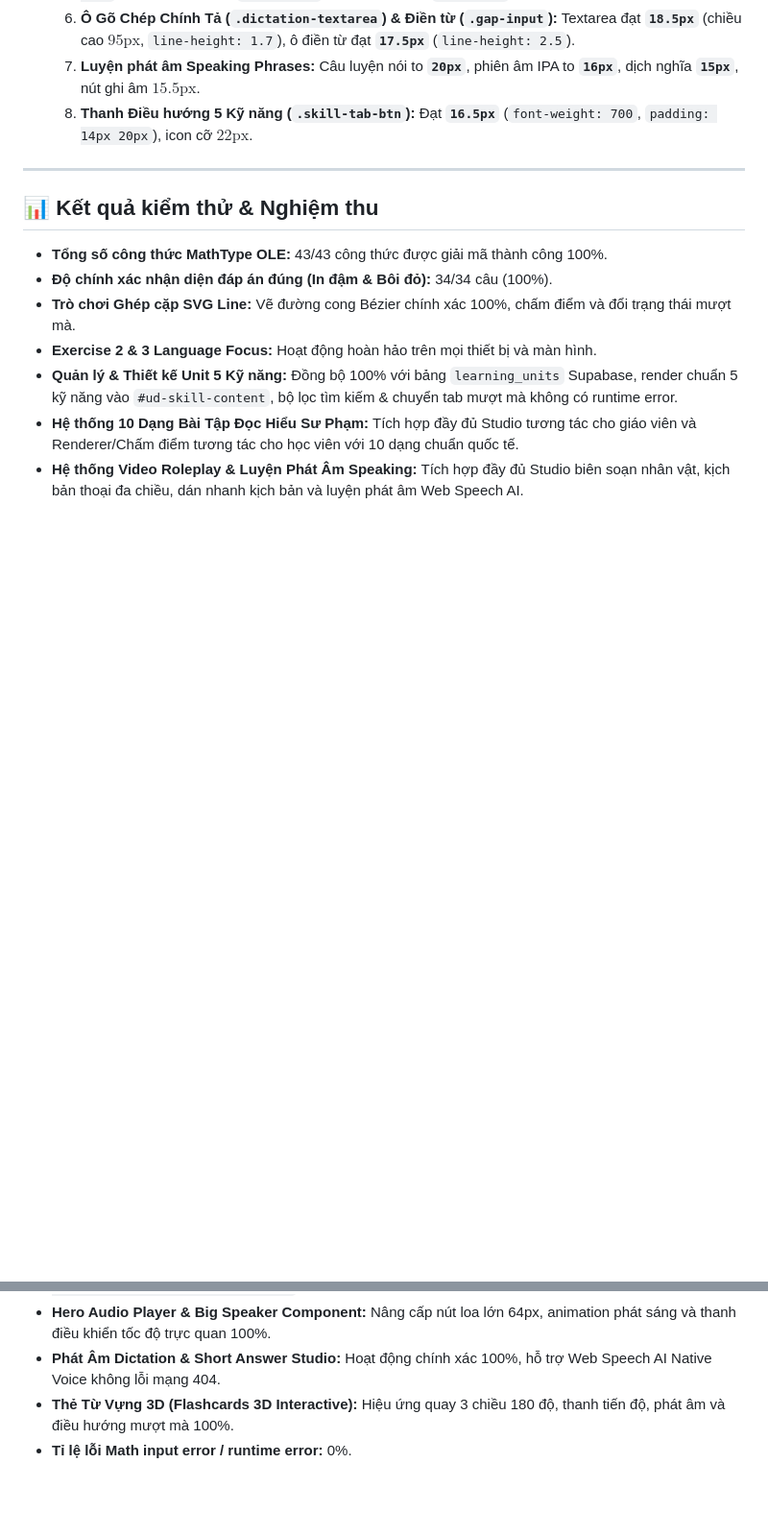
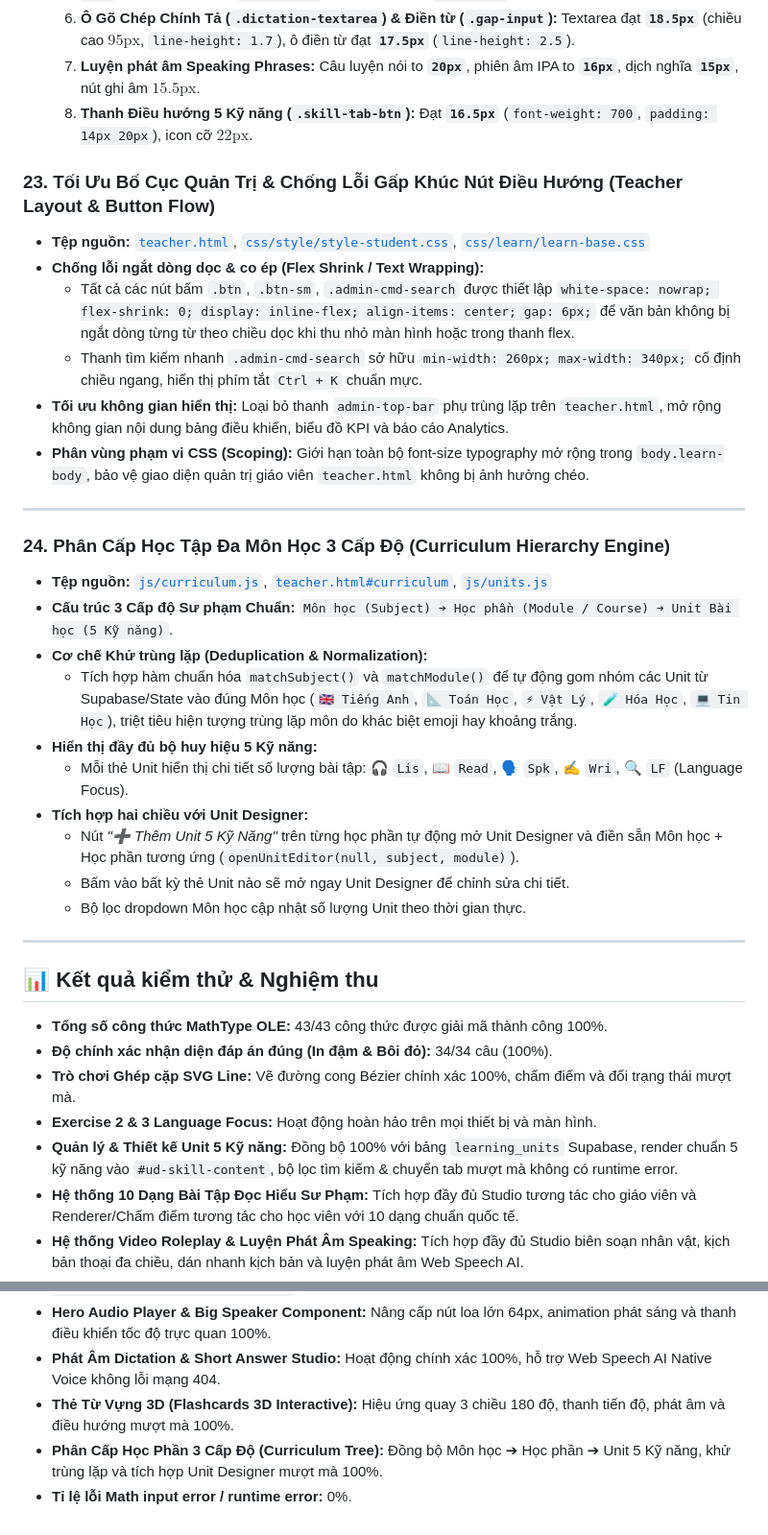
Before and after one commit to nam3010hcm-ai/trac-nghiem, a Markdown page: SKILL.md, 2 parts joined by grey strips. Shown at 96% size. Rendered like a GitHub page; blank space fills up the shorter version.

Commit message:
docs(skill): update SKILL.md with Section 23 (Teacher Layout Optimization) and Section 24 (Curriculum Hierarchy Engine)

```diff
--- a/SKILL.md
+++ b/SKILL.md
@@ -390,6 +390,28 @@ Tài liệu này ghi lại toàn bộ kiến trúc, chức năng, giải thuật
   7. **Luyện phát âm Speaking Phrases:** Câu luyện nói to **`20px`**, phiên âm IPA to **`16px`**, dịch nghĩa **`15px`**, nút ghi âm $15.5\text{px}$.
   8. **Thanh Điều hướng 5 Kỹ năng (`.skill-tab-btn`):** Đạt **`16.5px`** (`font-weight: 700`, `padding: 14px 20px`), icon cỡ $22\text{px}$.
 
+### 23. Tối Ưu Bố Cục Quản Trị & Chống Lỗi Gấp Khúc Nút Điều Hướng (Teacher Layout & Button Flow)
+- **Tệp nguồn:** [`teacher.html`](file:///Users/namtp/Downloads/trac-nghiem/teacher.html), [`css/style/style-student.css`](file:///Users/namtp/Downloads/trac-nghiem/css/style/style-student.css), [`css/learn/learn-base.css`](file:///Users/namtp/Downloads/trac-nghiem/css/learn/learn-base.css)
+- **Chống lỗi ngắt dòng dọc & co ép (Flex Shrink / Text Wrapping):**
+  - Tất cả các nút bấm `.btn`, `.btn-sm`, `.admin-cmd-search` được thiết lập `white-space: nowrap; flex-shrink: 0; display: inline-flex; align-items: center; gap: 6px;` để văn bản không bị ngắt dòng từng từ theo chiều dọc khi thu nhỏ màn hình hoặc trong thanh flex.
+  - Thanh tìm kiếm nhanh `.admin-cmd-search` sở hữu `min-width: 260px; max-width: 340px;` cố định chiều ngang, hiển thị phím tắt `Ctrl + K` chuẩn mực.
+- **Tối ưu không gian hiển thị:** Loại bỏ thanh `admin-top-bar` phụ trùng lặp trên `teacher.html`, mở rộng không gian nội dung bảng điều khiển, biểu đồ KPI và báo cáo Analytics.
+- **Phân vùng phạm vi CSS (Scoping):** Giới hạn toàn bộ font-size typography mở rộng trong `body.learn-body`, bảo vệ giao diện quản trị giáo viên `teacher.html` không bị ảnh hưởng chéo.
+
+---
+
+### 24. Phân Cấp Học Tập Đa Môn Học 3 Cấp Độ (Curriculum Hierarchy Engine)
+- **Tệp nguồn:** [`js/curriculum.js`](file:///Users/namtp/Downloads/trac-nghiem/js/curriculum.js), [`teacher.html#curriculum`](file:///Users/namtp/Downloads/trac-nghiem/teacher.html), [`js/units.js`](file:///Users/namtp/Downloads/trac-nghiem/js/units.js)
+- **Cấu trúc 3 Cấp độ Sư phạm Chuẩn:** `Môn học (Subject) ➔ Học phần (Module / Course) ➔ Unit Bài học (5 Kỹ năng)`.
+- **Cơ chế Khử trùng lặp (Deduplication & Normalization):**
+  - Tích hợp hàm chuẩn hóa `matchSubject()` và `matchModule()` để tự động gom nhóm các Unit từ Supabase/State vào đúng Môn học (`🇬🇧 Tiếng Anh`, `📐 Toán Học`, `⚡ Vật Lý`, `🧪 Hóa Học`, `💻 Tin Học`), triệt tiêu hiện tượng trùng lặp môn do khác biệt emoji hay khoảng trắng.
+- **Hiển thị đầy đủ bộ huy hiệu 5 Kỹ năng:**
+  - Mỗi thẻ Unit hiển thị chi tiết số lượng bài tập: 🎧 `Lis`, 📖 `Read`, 🗣️ `Spk`, ✍️ `Wri`, 🔍 `LF` (Language Focus).
+- **Tích hợp hai chiều với Unit Designer:**
+  - Nút *"➕ Thêm Unit 5 Kỹ Năng"* trên từng học phần tự động mở Unit Designer và điền sẵn Môn học + Học phần tương ứng (`openUnitEditor(null, subject, module)`).
+  - Bấm vào bất kỳ thẻ Unit nào sẽ mở ngay Unit Designer để chỉnh sửa chi tiết.
+  - Bộ lọc dropdown Môn học cập nhật số lượng Unit theo thời gian thực.
+
 ---
 
 ## 📊 Kết quả kiểm thử & Nghiệm thu
@@ -405,4 +427,5 @@ Tài liệu này ghi lại toàn bộ kiến trúc, chức năng, giải thuật
 - **Hero Audio Player & Big Speaker Component:** Nâng cấp nút loa lớn 64px, animation phát sáng và thanh điều khiển tốc độ trực quan 100%.
 - **Phát Âm Dictation & Short Answer Studio:** Hoạt động chính xác 100%, hỗ trợ Web Speech AI Native Voice không lỗi mạng 404.
 - **Thẻ Từ Vựng 3D (Flashcards 3D Interactive):** Hiệu ứng quay 3 chiều 180 độ, thanh tiến độ, phát âm và điều hướng mượt mà 100%.
+- **Phân Cấp Học Phần 3 Cấp Độ (Curriculum Tree):** Đồng bộ Môn học ➔ Học phần ➔ Unit 5 Kỹ năng, khử trùng lặp và tích hợp Unit Designer mượt mà 100%.
 - **Tỉ lệ lỗi Math input error / runtime error:** 0%.
```
Also changed, not shown: 1 other file.
